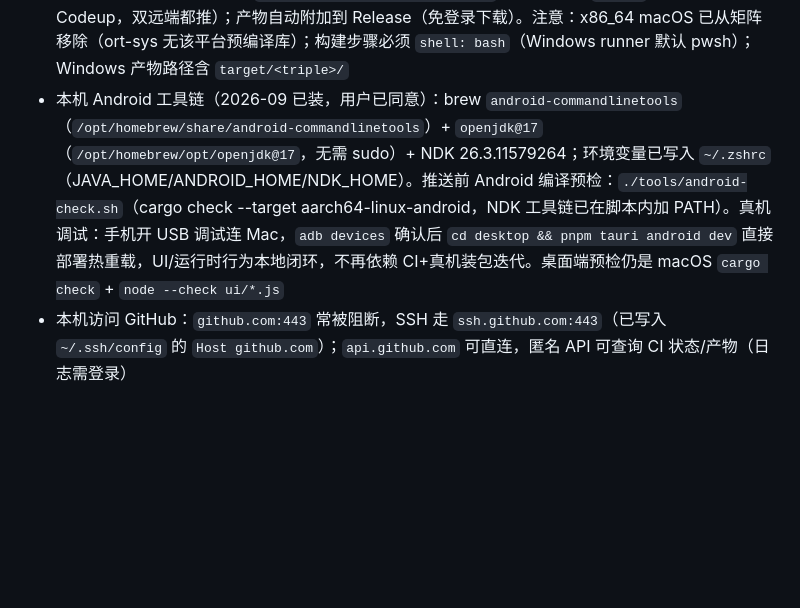
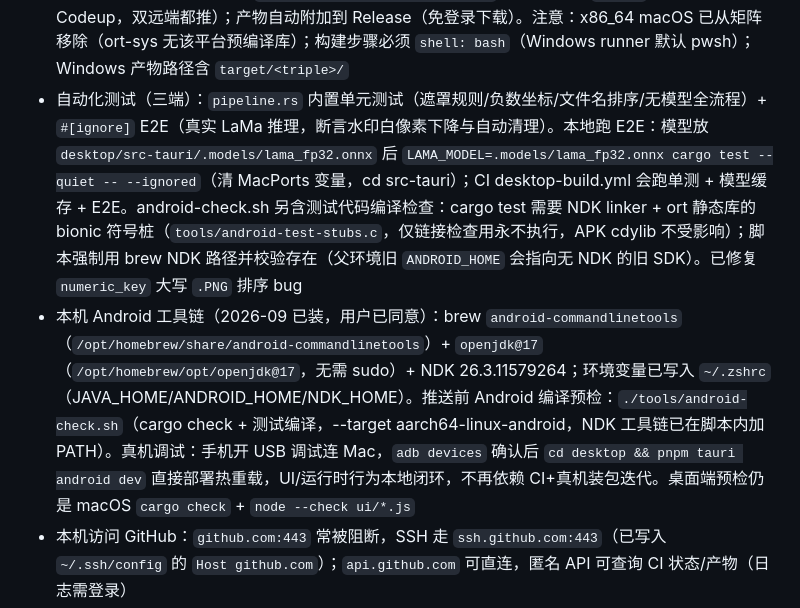
Before and after one commit to yazhouzou/img-water, a Markdown page: AGENTS.md, the part around the change. GitHub-like rendering; blank space fills up the shorter version.

Commit message:
docs: 记录三端测试体系与 Android 预检细节

```diff
--- a/AGENTS.md
+++ b/AGENTS.md
@@ -112,7 +112,8 @@ LaMa 模型通常缓存于：
 - Android：代码层适配已就绪（路径重定向到应用目录、相册 `content://` URI 经 JNI/ContentResolver 拷贝导入见 `android_uri.rs`、移动端状态驱动单列 UI）；APK 由 CI 出（debug 签名，约 70MB）；运行时问题优先真机复现 + 截图报错定位
 - UI 本地联调（零 SDK）：`./tools/ui-preview.sh` 起 http 服务并打开 `desktop/ui/index.html`；`ui/mock.js` 在浏览器环境 mock 全部 Tauri API（打包应用内自动失效），`?mobile=1/0` 强制移动/桌面视图、`?nomodel=1` 模拟未下载模型；改 ui 下 HTML/CSS/JS 后浏览器刷新即可，不依赖 CI
 - CI：GitHub Actions（仓库 `github.com/yazhouzou/img-water`，remote 名 `github`；origin 仍是 Codeup，双远端都推）；产物自动附加到 Release（免登录下载）。注意：x86_64 macOS 已从矩阵移除（ort-sys 无该平台预编译库）；构建步骤必须 `shell: bash`（Windows runner 默认 pwsh）；Windows 产物路径含 `target/<triple>/`
-- 本机 Android 工具链（2026-09 已装，用户已同意）：brew `android-commandlinetools`（`/opt/homebrew/share/android-commandlinetools`）+ `openjdk@17`（`/opt/homebrew/opt/openjdk@17`，无需 sudo）+ NDK 26.3.11579264；环境变量已写入 `~/.zshrc`（JAVA_HOME/ANDROID_HOME/NDK_HOME）。推送前 Android 编译预检：`./tools/android-check.sh`（cargo check --target aarch64-linux-android，NDK 工具链已在脚本内加 PATH）。真机调试：手机开 USB 调试连 Mac，`adb devices` 确认后 `cd desktop && pnpm tauri android dev` 直接部署热重载，UI/运行时行为本地闭环，不再依赖 CI+真机装包迭代。桌面端预检仍是 macOS `cargo check` + `node --check ui/*.js`
+- 自动化测试（三端）：`pipeline.rs` 内置单元测试（遮罩规则/负数坐标/文件名排序/无模型全流程）+ `#[ignore]` E2E（真实 LaMa 推理，断言水印白像素下降与自动清理）。本地跑 E2E：模型放 `desktop/src-tauri/.models/lama_fp32.onnx` 后 `LAMA_MODEL=.models/lama_fp32.onnx cargo test --quiet -- --ignored`（清 MacPorts 变量，cd src-tauri）；CI desktop-build.yml 会跑单测 + 模型缓存 + E2E。android-check.sh 另含测试代码编译检查：cargo test 需要 NDK linker + ort 静态库的 bionic 符号桩（`tools/android-test-stubs.c`，仅链接检查用永不执行，APK cdylib 不受影响）；脚本强制用 brew NDK 路径并校验存在（父环境旧 `ANDROID_HOME` 会指向无 NDK 的旧 SDK）。已修复 `numeric_key` 大写 `.PNG` 排序 bug
+- 本机 Android 工具链（2026-09 已装，用户已同意）：brew `android-commandlinetools`（`/opt/homebrew/share/android-commandlinetools`）+ `openjdk@17`（`/opt/homebrew/opt/openjdk@17`，无需 sudo）+ NDK 26.3.11579264；环境变量已写入 `~/.zshrc`（JAVA_HOME/ANDROID_HOME/NDK_HOME）。推送前 Android 编译预检：`./tools/android-check.sh`（cargo check + 测试编译，--target aarch64-linux-android，NDK 工具链已在脚本内加 PATH）。真机调试：手机开 USB 调试连 Mac，`adb devices` 确认后 `cd desktop && pnpm tauri android dev` 直接部署热重载，UI/运行时行为本地闭环，不再依赖 CI+真机装包迭代。桌面端预检仍是 macOS `cargo check` + `node --check ui/*.js`
 - 本机访问 GitHub：`github.com:443` 常被阻断，SSH 走 `ssh.github.com:443`（已写入 `~/.ssh/config` 的 `Host github.com`）；`api.github.com` 可直连，匿名 API 可查询 CI 状态/产物（日志需登录）
 - 发版：一键 `./tools/release.sh <x.y.z>`（本地预检 cargo check → 改版本号 → 提交推送双远端 → 打 tag 触发 CI），产物自动附加到 GitHub Release（免登录，`releases/latest` 永久地址）。会话中执行发布后立即结束回复并标注“CI 后台构建中”，不轮询；若构建成功但 Release 缺产物，让用户在 Actions run 页面点 Re-run failed jobs（仅重跑附加步骤约 1 分钟，不重构建）。踩坑记录：matrix 内并发 softprops 附加同一 Release 会竞态失败（须用独立 release job）；release job 无 checkout，gh 命令必须设 `GH_REPO`；APK artifact 解压带嵌套目录，需拍平后用 `find dist -type f` 上传；删除 tag 会把已发布 Release 转为 draft，release job 启动时会自动清理同 tag draft。不要删 tag 重推来修 release 问题，除非同时改了构建代码。v0.3.2 已发布（相册 content:// 导入、自动检测遮罩待同步到桌面端）；v0.2.0 含新图标；v0.1.0 为旧图标版
 
```
